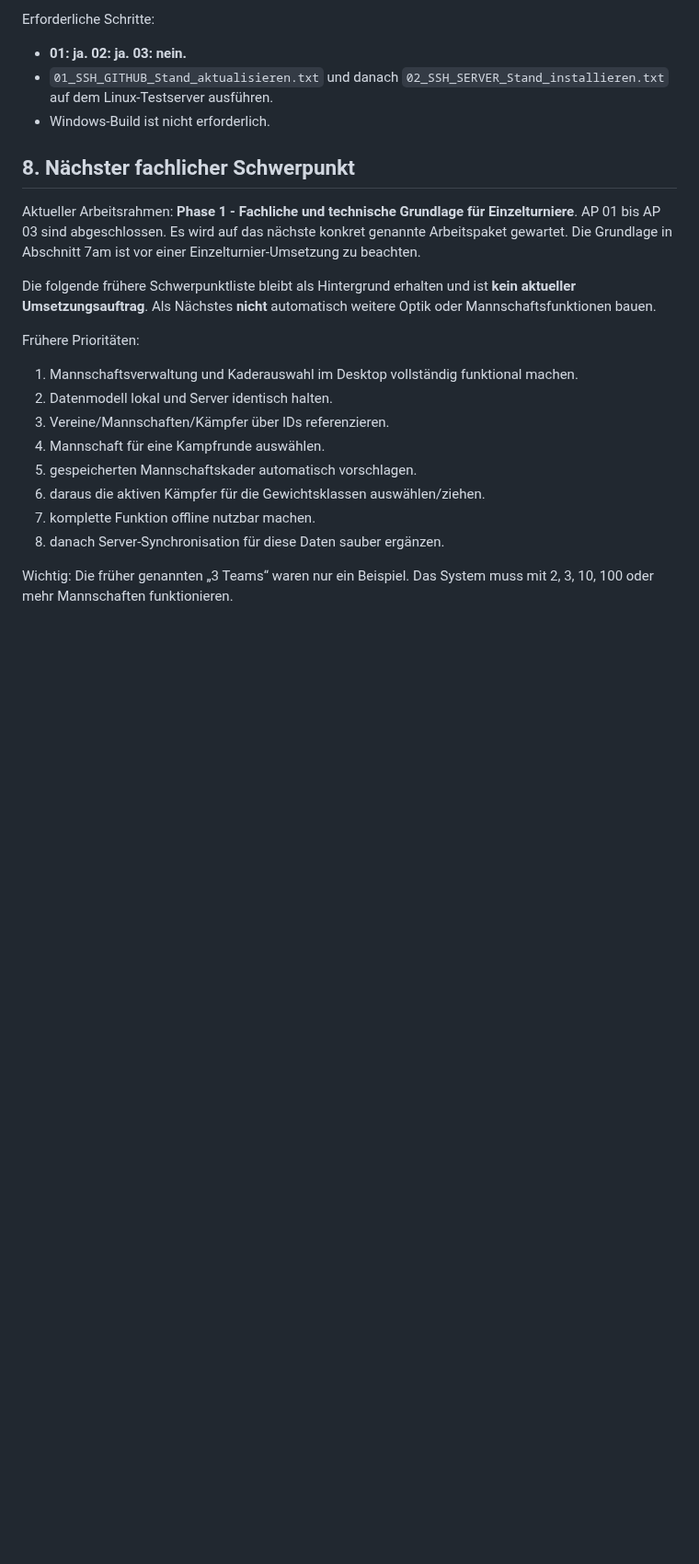
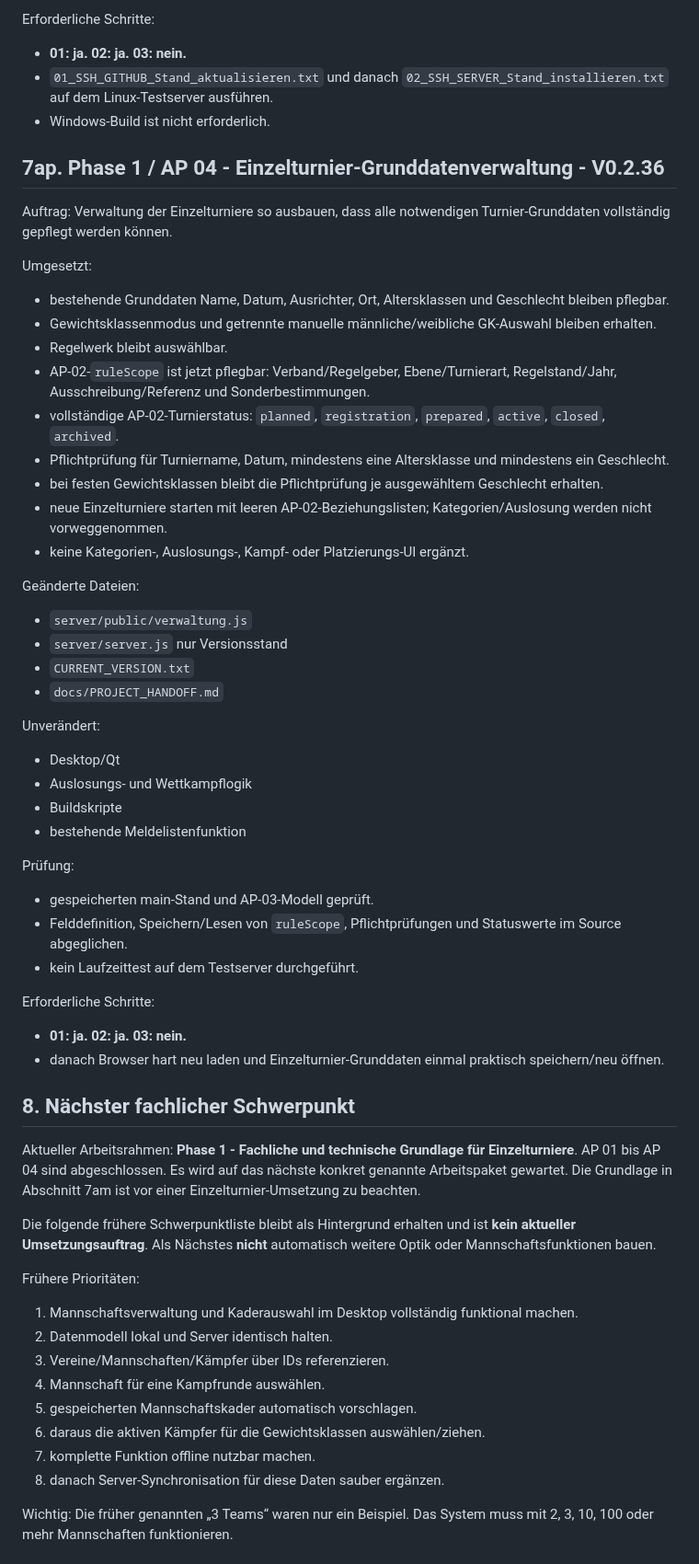
Before and after one commit to Judo-Meschede/Ipponboard-Meschede, a Markdown page: docs/PROJECT_HANDOFF.md, the part around one of its changes. Shown at 92% size. Drawn GitHub-style; blank space fills up the shorter version.

Commit message:
docs: record AP 04 individual tournament base data

```diff
--- a/docs/PROJECT_HANDOFF.md
+++ b/docs/PROJECT_HANDOFF.md
@@ -1318,10 +1318,46 @@ Erforderliche Schritte:
 - `01_SSH_GITHUB_Stand_aktualisieren.txt` und danach `02_SSH_SERVER_Stand_installieren.txt` auf dem Linux-Testserver ausführen.
 - Windows-Build ist nicht erforderlich.
 
+## 7ap. Phase 1 / AP 04 - Einzelturnier-Grunddatenverwaltung - V0.2.36
+
+Auftrag: Verwaltung der Einzelturniere so ausbauen, dass alle notwendigen Turnier-Grunddaten vollständig gepflegt werden können.
+
+Umgesetzt:
+- bestehende Grunddaten Name, Datum, Ausrichter, Ort, Altersklassen und Geschlecht bleiben pflegbar.
+- Gewichtsklassenmodus und getrennte manuelle männliche/weibliche GK-Auswahl bleiben erhalten.
+- Regelwerk bleibt auswählbar.
+- AP-02-`ruleScope` ist jetzt pflegbar: Verband/Regelgeber, Ebene/Turnierart, Regelstand/Jahr, Ausschreibung/Referenz und Sonderbestimmungen.
+- vollständige AP-02-Turnierstatus: `planned`, `registration`, `prepared`, `active`, `closed`, `archived`.
+- Pflichtprüfung für Turniername, Datum, mindestens eine Altersklasse und mindestens ein Geschlecht.
+- bei festen Gewichtsklassen bleibt die Pflichtprüfung je ausgewähltem Geschlecht erhalten.
+- neue Einzelturniere starten mit leeren AP-02-Beziehungslisten; Kategorien/Auslosung werden nicht vorweggenommen.
+- keine Kategorien-, Auslosungs-, Kampf- oder Platzierungs-UI ergänzt.
+
+Geänderte Dateien:
+- `server/public/verwaltung.js`
+- `server/server.js` nur Versionsstand
+- `CURRENT_VERSION.txt`
+- `docs/PROJECT_HANDOFF.md`
+
+Unverändert:
+- Desktop/Qt
+- Auslosungs- und Wettkampflogik
+- Buildskripte
+- bestehende Meldelistenfunktion
+
+Prüfung:
+- gespeicherten main-Stand und AP-03-Modell geprüft.
+- Felddefinition, Speichern/Lesen von `ruleScope`, Pflichtprüfungen und Statuswerte im Source abgeglichen.
+- kein Laufzeittest auf dem Testserver durchgeführt.
+
+Erforderliche Schritte:
+- **01: ja. 02: ja. 03: nein.**
+- danach Browser hart neu laden und Einzelturnier-Grunddaten einmal praktisch speichern/neu öffnen.
+
 ## 8. Nächster fachlicher Schwerpunkt
 
 Aktueller Arbeitsrahmen: **Phase 1 - Fachliche und technische Grundlage für Einzelturniere**.
-AP 01 bis AP 03 sind abgeschlossen. Es wird auf das nächste konkret genannte Arbeitspaket gewartet.
+AP 01 bis AP 04 sind abgeschlossen. Es wird auf das nächste konkret genannte Arbeitspaket gewartet.
 Die Grundlage in Abschnitt 7am ist vor einer Einzelturnier-Umsetzung zu beachten.
 
 Die folgende frühere Schwerpunktliste bleibt als Hintergrund erhalten und ist **kein aktueller Umsetzungsauftrag**.
```
Also changed, not shown: other parts of docs/PROJECT_HANDOFF.md (+3 -3 lines).
